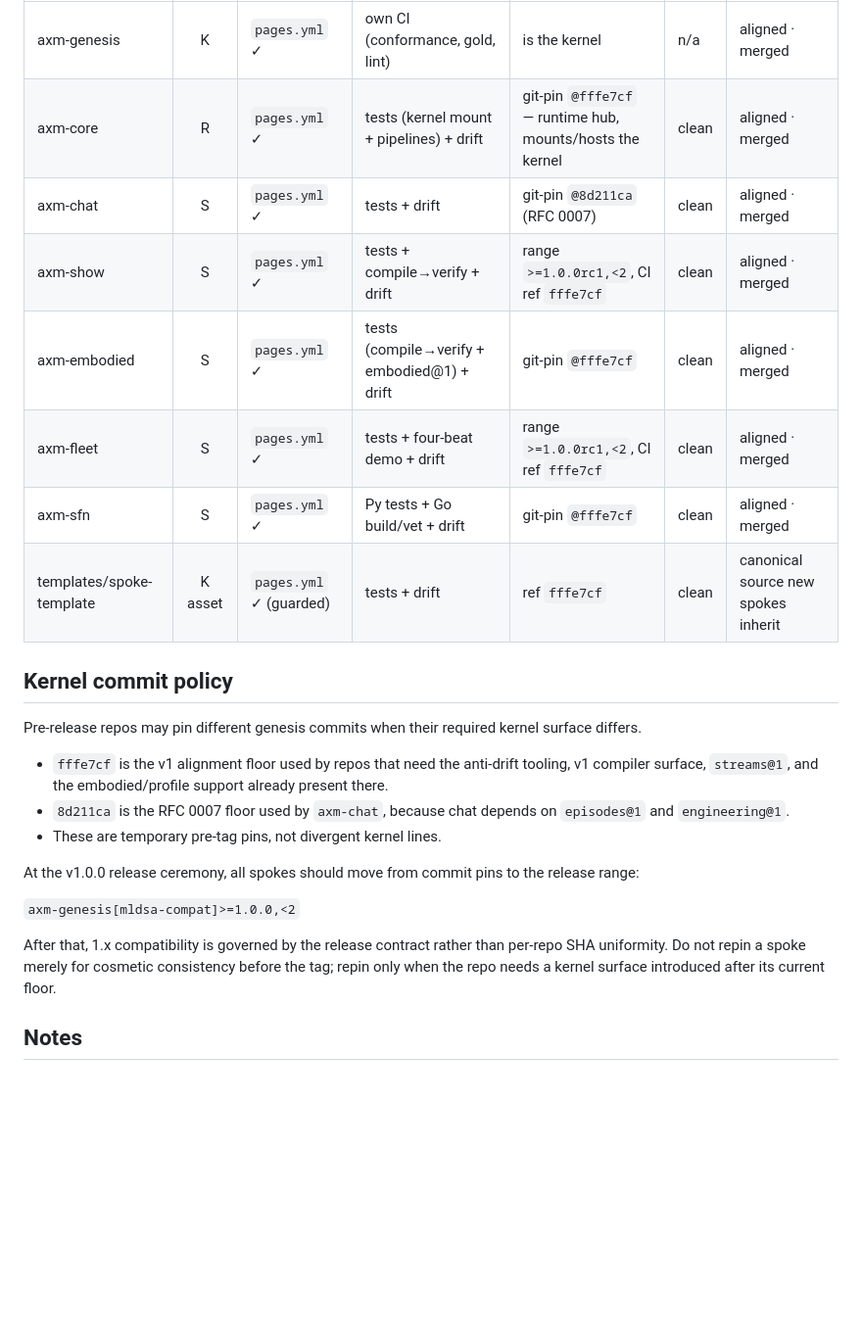
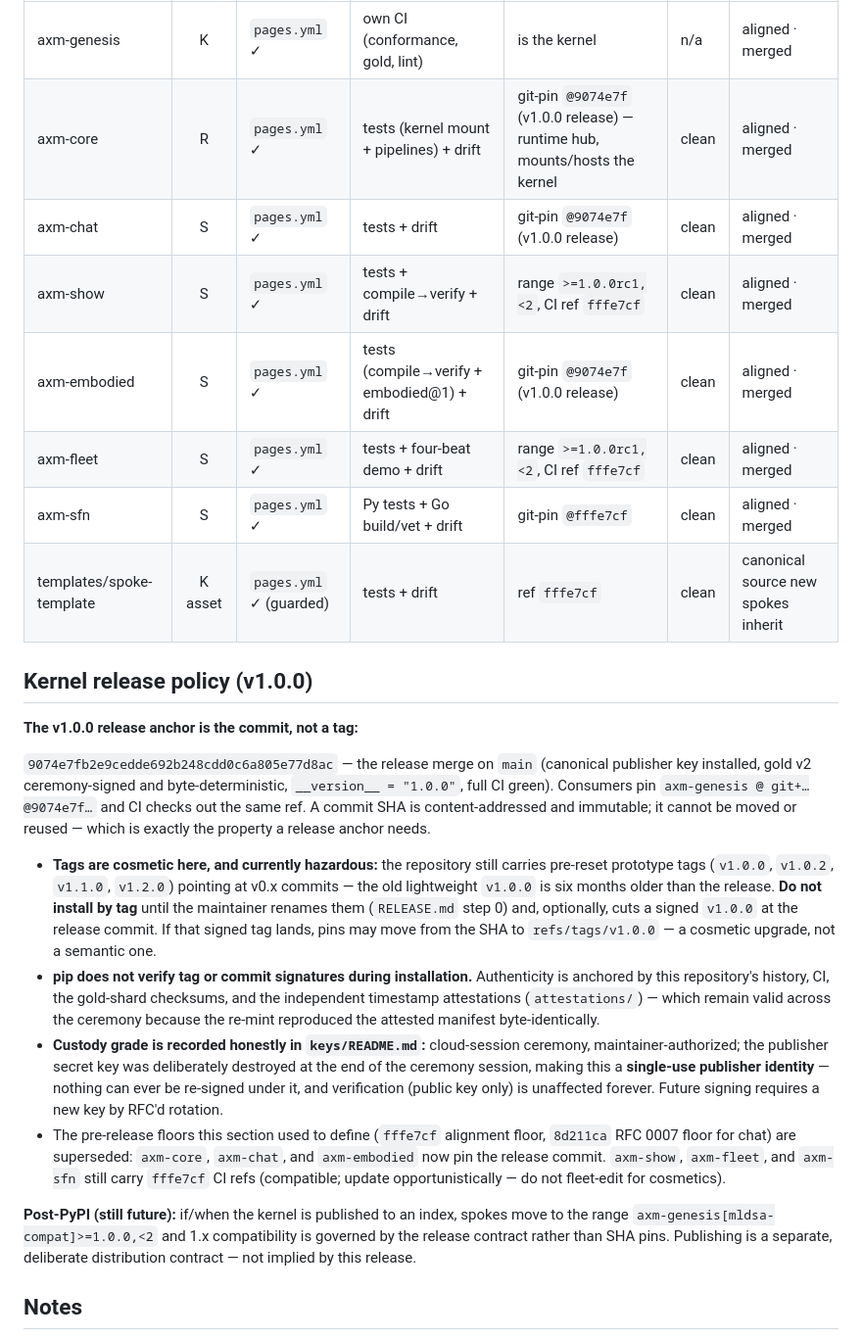
Before and after one commit to BigBirdReturns/axm-genesis, a Markdown page: ALIGNMENT.md, the part around the change. Shown at 98% size. GitHub-like rendering; blank space fills up the shorter version.

Commit message:
ledger: v1.0.0 release policy — SHA anchor, consumer repins, custody amendment
- ALIGNMENT.md: kernel commit policy -> v1.0.0 release policy. The anchor
  is release commit 9074e7f (content-addressed, immutable); tags remain
  cosmetic and the stale prototype tags are flagged as a do-not-install
  hazard until renamed. pip-does-not-verify-signatures recorded. Ledger
  rows for axm-core/chat/embodied updated to the release pin; show/fleet/
  sfn noted as compatible, update opportunistically.
- keys/README.md: custody amendment — the publisher secret key was
  deliberately destroyed at end of ceremony session; single-use publisher
  identity, verification unaffected, future signing via RFC'd rotation.

```diff
--- a/ALIGNMENT.md
+++ b/ALIGNMENT.md
@@ -40,27 +40,55 @@ Alignment work landed on branch `claude/genesis-docs-rfc-sync-t5eywu` per repo;
 | Repo | Class | Site | CI | Genesis relationship | Drift | Status |
 |------|:---:|---|---|---|---|---|
 | axm-genesis | K | `pages.yml` ✓ | own CI (conformance, gold, lint) | is the kernel | n/a | aligned · merged |
-| axm-core | R | `pages.yml` ✓ | tests (kernel mount + pipelines) + drift | git-pin `@fffe7cf` — runtime hub, mounts/hosts the kernel | clean | aligned · merged |
-| axm-chat | S | `pages.yml` ✓ | tests + drift | git-pin `@8d211ca` (RFC 0007) | clean | aligned · merged |
+| axm-core | R | `pages.yml` ✓ | tests (kernel mount + pipelines) + drift | git-pin `@9074e7f` (v1.0.0 release) — runtime hub, mounts/hosts the kernel | clean | aligned · merged |
+| axm-chat | S | `pages.yml` ✓ | tests + drift | git-pin `@9074e7f` (v1.0.0 release) | clean | aligned · merged |
 | axm-show | S | `pages.yml` ✓ | tests + compile→verify + drift | range `>=1.0.0rc1,<2`, CI ref `fffe7cf` | clean | aligned · merged |
-| axm-embodied | S | `pages.yml` ✓ | tests (compile→verify + embodied@1) + drift | git-pin `@fffe7cf` | clean | aligned · merged |
+| axm-embodied | S | `pages.yml` ✓ | tests (compile→verify + embodied@1) + drift | git-pin `@9074e7f` (v1.0.0 release) | clean | aligned · merged |
 | axm-fleet | S | `pages.yml` ✓ | tests + four-beat demo + drift | range `>=1.0.0rc1,<2`, CI ref `fffe7cf` | clean | aligned · merged |
 | axm-sfn | S | `pages.yml` ✓ | Py tests + Go build/vet + drift | git-pin `@fffe7cf` | clean | aligned · merged |
 | templates/spoke-template | K asset | `pages.yml` ✓ (guarded) | tests + drift | ref `fffe7cf` | clean | canonical source new spokes inherit |
 
-## Kernel commit policy
+## Kernel release policy (v1.0.0)
 
-Pre-release repos may pin different genesis commits when their required kernel surface differs.
+**The v1.0.0 release anchor is the commit, not a tag:**
 
-- `fffe7cf` is the v1 alignment floor used by repos that need the anti-drift tooling, v1 compiler surface, `streams@1`, and the embodied/profile support already present there.
-- `8d211ca` is the RFC 0007 floor used by `axm-chat`, because chat depends on `episodes@1` and `engineering@1`.
-- These are temporary pre-tag pins, not divergent kernel lines.
+`9074e7fb2e9cedde692b248cdd0c6a805e77d8ac` — the release merge on `main`
+(canonical publisher key installed, gold v2 ceremony-signed and
+byte-deterministic, `__version__ = "1.0.0"`, full CI green). Consumers pin
+`axm-genesis @ git+…@9074e7f…` and CI checks out the same ref. A commit SHA
+is content-addressed and immutable; it cannot be moved or reused — which is
+exactly the property a release anchor needs.
 
-At the v1.0.0 release ceremony, all spokes should move from commit pins to the release range:
+- **Tags are cosmetic here, and currently hazardous:** the repository still
+  carries pre-reset prototype tags (`v1.0.0`, `v1.0.2`, `v1.1.0`, `v1.2.0`)
+  pointing at v0.x commits — the old lightweight `v1.0.0` is six months
+  older than the release. **Do not install by tag** until the maintainer
+  renames them (`RELEASE.md` step 0) and, optionally, cuts a signed
+  `v1.0.0` at the release commit. If that signed tag lands, pins may move
+  from the SHA to `refs/tags/v1.0.0` — a cosmetic upgrade, not a semantic
+  one.
+- **pip does not verify tag or commit signatures during installation.**
+  Authenticity is anchored by this repository's history, CI, the
+  gold-shard checksums, and the independent timestamp attestations
+  (`attestations/`) — which remain valid across the ceremony because the
+  re-mint reproduced the attested manifest byte-identically.
+- **Custody grade is recorded honestly in `keys/README.md`:** cloud-session
+  ceremony, maintainer-authorized; the publisher secret key was
+  deliberately destroyed at the end of the ceremony session, making this a
+  **single-use publisher identity** — nothing can ever be re-signed under
+  it, and verification (public key only) is unaffected forever. Future
+  signing requires a new key by RFC'd rotation.
+- The pre-release floors this section used to define (`fffe7cf` alignment
+  floor, `8d211ca` RFC 0007 floor for chat) are superseded: `axm-core`,
+  `axm-chat`, and `axm-embodied` now pin the release commit. `axm-show`,
+  `axm-fleet`, and `axm-sfn` still carry `fffe7cf` CI refs (compatible;
+  update opportunistically — do not fleet-edit for cosmetics).
 
-`axm-genesis[mldsa-compat]>=1.0.0,<2`
-
-After that, 1.x compatibility is governed by the release contract rather than per-repo SHA uniformity. Do not repin a spoke merely for cosmetic consistency before the tag; repin only when the repo needs a kernel surface introduced after its current floor.
+**Post-PyPI (still future):** if/when the kernel is published to an index,
+spokes move to the range `axm-genesis[mldsa-compat]>=1.0.0,<2` and 1.x
+compatibility is governed by the release contract rather than SHA pins.
+Publishing is a separate, deliberate distribution contract — not implied
+by this release.
 
 ## Notes
 
```
Also changed, not shown: keys/README.md (+10 -0 lines).
